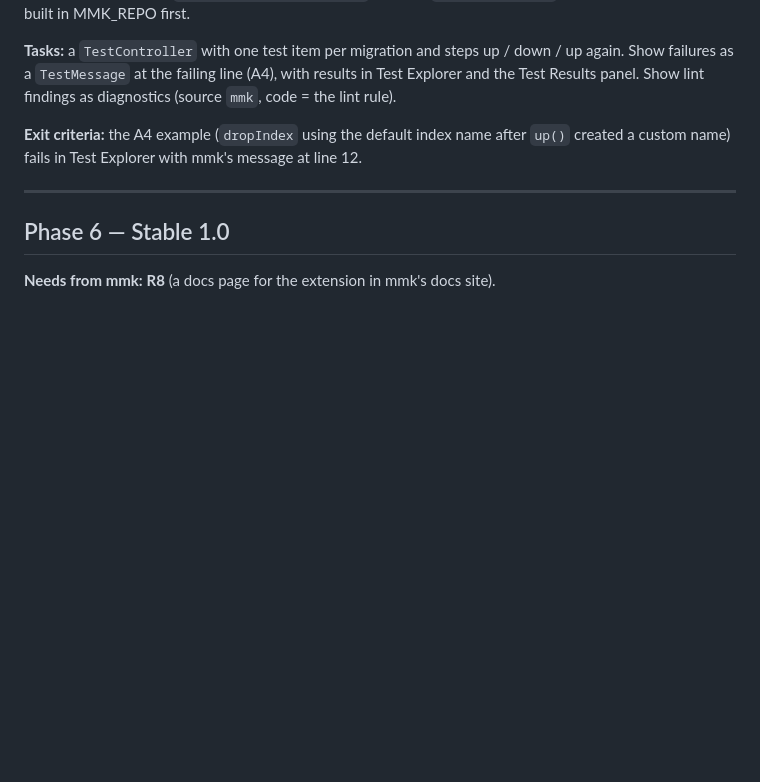
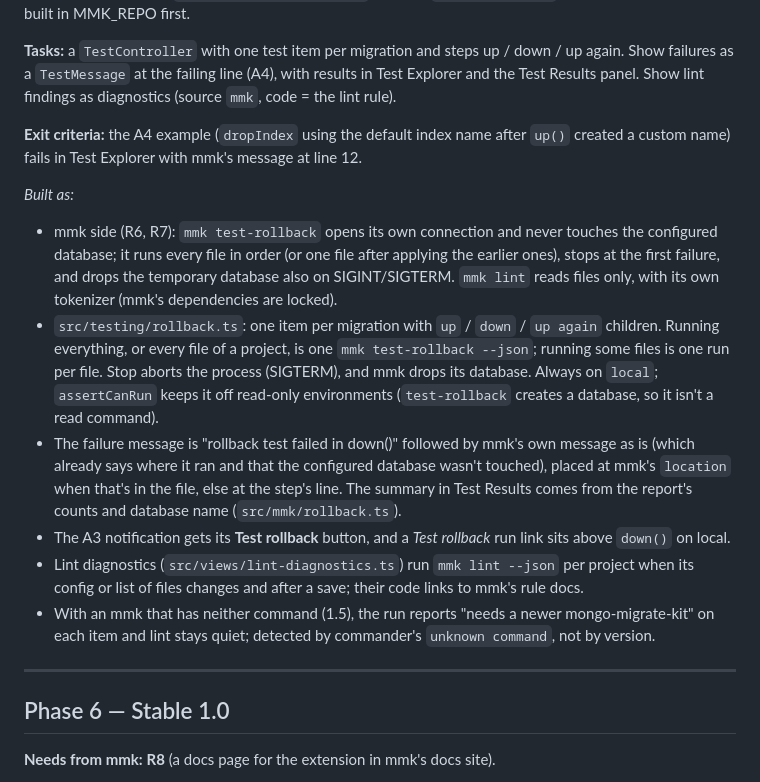
Before and after one commit to guptasantosh327/mmk-vscode, a Markdown page: docs/PLAN.md, the part around the change. Drawn GitHub-style; blank space fills up the shorter version.

```diff
--- a/docs/PLAN.md
+++ b/docs/PLAN.md
@@ -287,6 +287,27 @@ Test Results panel. Show lint findings as diagnostics (source `mmk`, code = the
 **Exit criteria:** the A4 example (`dropIndex` using the default index name after `up()` created a
 custom name) fails in Test Explorer with mmk's message at line 12.
 
+*Built as:*
+- mmk side (R6, R7): `mmk test-rollback` opens its own connection and never touches the configured
+  database; it runs every file in order (or one file after applying the earlier ones), stops at the
+  first failure, and drops the temporary database also on SIGINT/SIGTERM. `mmk lint` reads files
+  only, with its own tokenizer (mmk's dependencies are locked).
+- `src/testing/rollback.ts`: one item per migration with `up` / `down` / `up again` children.
+  Running everything, or every file of a project, is one `mmk test-rollback --json`; running some
+  files is one run per file. Stop aborts the process (SIGTERM), and mmk drops its database. Always
+  on `local`; `assertCanRun` keeps it off read-only environments (`test-rollback` creates a
+  database, so it isn't a read command).
+- The failure message is "rollback test failed in down()" followed by mmk's own message as is
+  (which already says where it ran and that the configured database wasn't touched), placed at
+  mmk's `location` when that's in the file, else at the step's line. The summary in Test Results
+  comes from the report's counts and database name (`src/mmk/rollback.ts`).
+- The A3 notification gets its **Test rollback** button, and a *Test rollback* run link sits above
+  `down()` on local.
+- Lint diagnostics (`src/views/lint-diagnostics.ts`) run `mmk lint --json` per project when its
+  config or list of files changes and after a save; their code links to mmk's rule docs.
+- With an mmk that has neither command (1.5), the run reports "needs a newer mongo-migrate-kit" on
+  each item and lint stays quiet; detected by commander's `unknown command`, not by version.
+
 ---
 
 ## Phase 6 — Stable 1.0
```
Also changed, not shown: CLAUDE.md (+8 -6 lines), docs/MMK-REQUESTS.md (+16 -2 lines).
